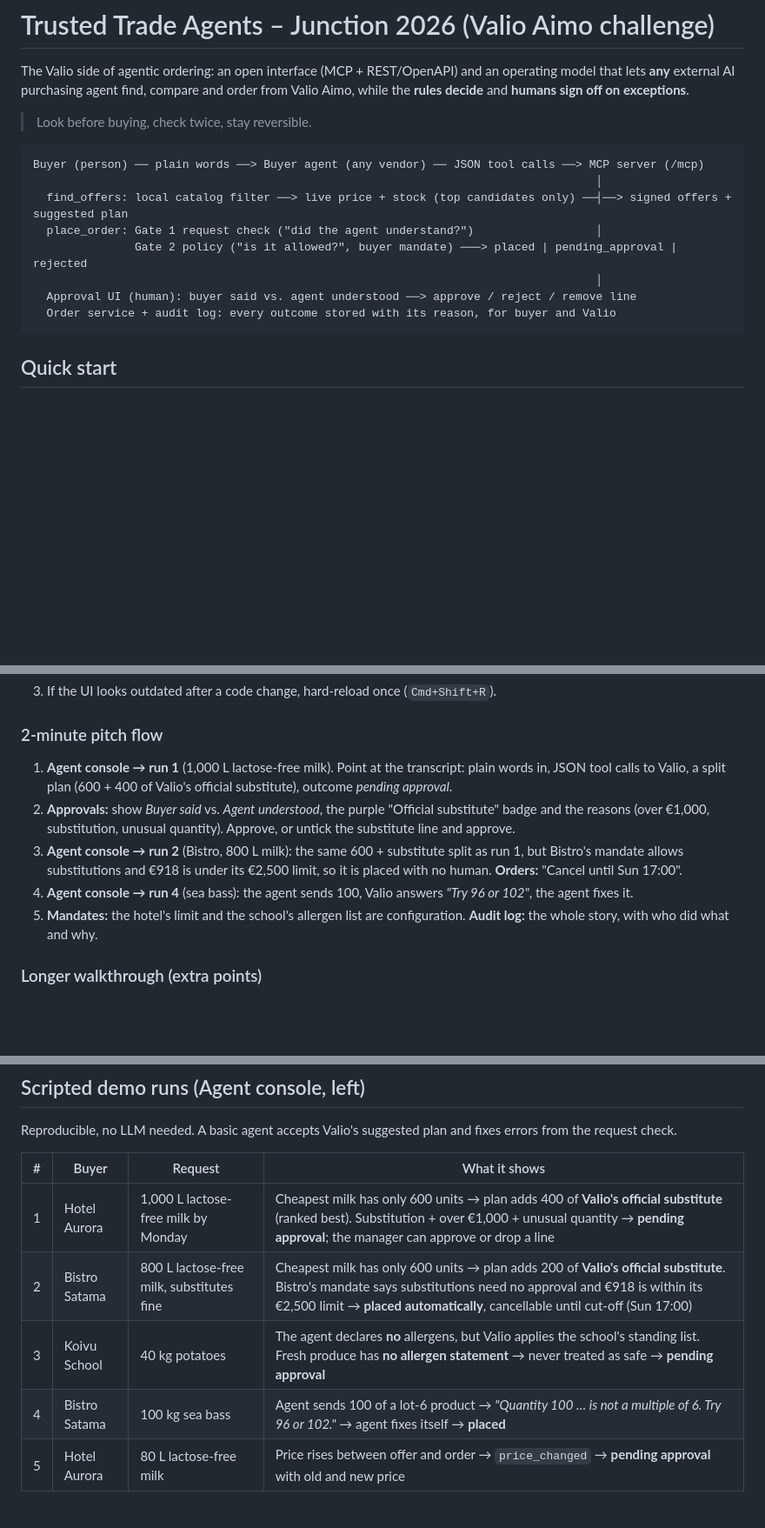
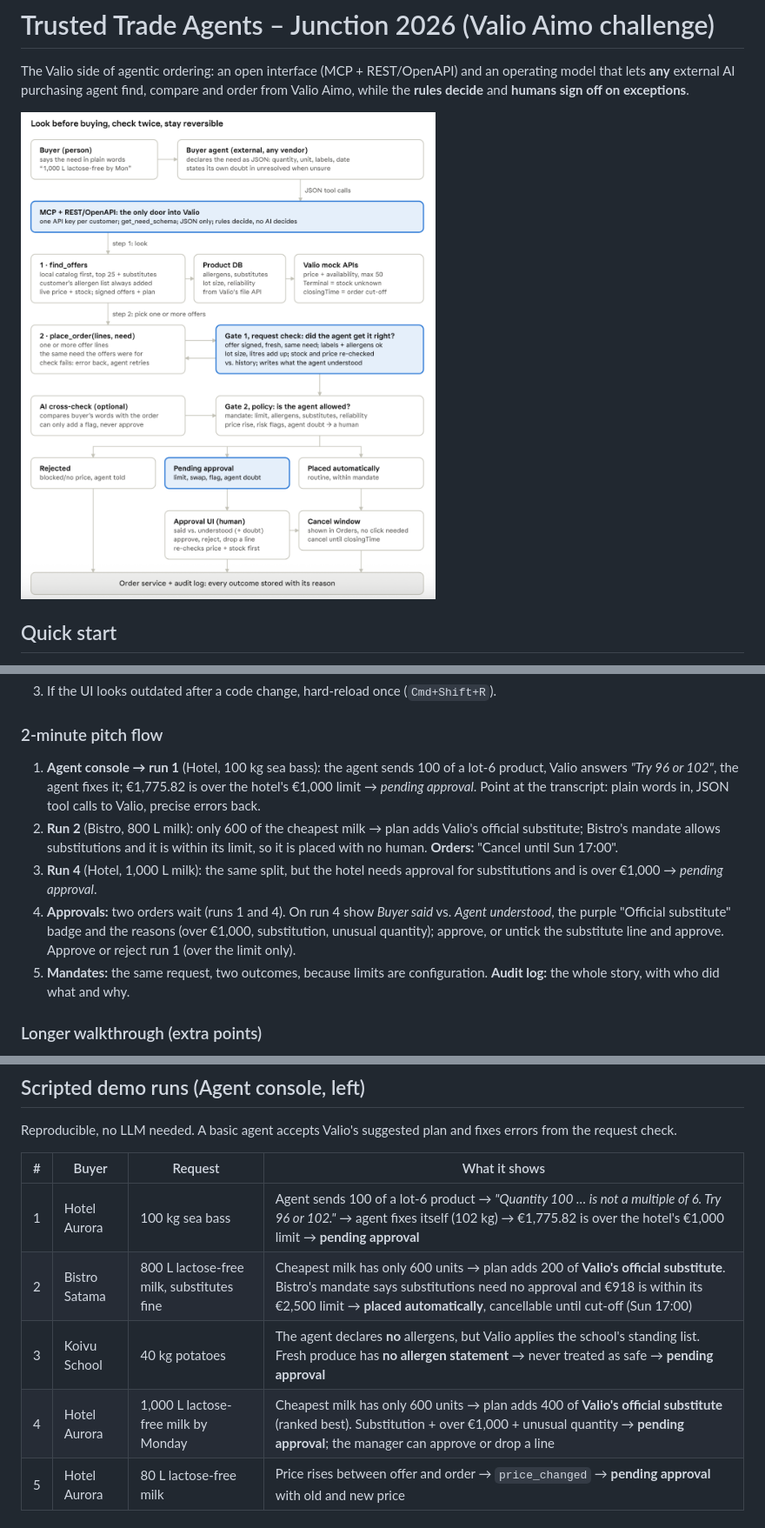
Before and after one commit to MomThu/trusted-trade-agents, a Markdown page: README.md, 3 parts joined by grey strips. Shown at 87% size. Rendered like a GitHub page; pictures changed too: docs/architecture.png (added); blank space fills up the shorter version.

Commit message:
update demo

````diff
--- a/README.md
+++ b/README.md
@@ -4,18 +4,7 @@ The Valio side of agentic ordering: an open interface (MCP + REST/OpenAPI) and a
 **any** external AI purchasing agent find, compare and order from Valio Aimo, while the **rules decide** and
 **humans sign off on exceptions**.
 
-> Look before buying, check twice, stay reversible.
-
-```
-Buyer (person) ── plain words ──> Buyer agent (any vendor) ── JSON tool calls ──> MCP server (/mcp)
-                                                                                   │
-  find_offers: local catalog filter ──> live price + stock (top candidates only) ──┤──> signed offers + suggested plan
-  place_order: Gate 1 request check ("did the agent understand?")                  │
-               Gate 2 policy ("is it allowed?", buyer mandate) ───> placed | pending_approval | rejected
-                                                                                   │
-  Approval UI (human): buyer said vs. agent understood ──> approve / reject / remove line
-  Order service + audit log: every outcome stored with its reason, for buyer and Valio
-```
+![Architecture: buyer → buyer agent → MCP/REST → find_offers → place_order → Gate 1 request check → Gate 2 policy → placed / pending approval / rejected → audit log](docs/architecture.png)
 
 ## Quick start
 
@@ -104,14 +93,17 @@ Edit them in the **Mandates** tab (changes are logged) or in `order_service/buye
 3. If the UI looks outdated after a code change, hard-reload once (`Cmd+Shift+R`).
 
 ### 2-minute pitch flow
-1. **Agent console → run 1** (1,000 L lactose-free milk). Point at the transcript: plain words in, JSON tool calls
-   to Valio, a split plan (600 + 400 of Valio's official substitute), outcome *pending approval*.
-2. **Approvals:** show *Buyer said* vs. *Agent understood*, the purple "Official substitute" badge and the reasons
-   (over €1,000, substitution, unusual quantity). Approve, or untick the substitute line and approve.
-3. **Agent console → run 2** (Bistro, 800 L milk): the same 600 + substitute split as run 1, but Bistro's mandate
-   allows substitutions and €918 is under its €2,500 limit, so it is placed with no human. **Orders:** "Cancel until Sun 17:00".
-4. **Agent console → run 4** (sea bass): the agent sends 100, Valio answers *"Try 96 or 102"*, the agent fixes it.
-5. **Mandates:** the hotel's limit and the school's allergen list are configuration. **Audit log:** the whole story,
+1. **Agent console → run 1** (Hotel, 100 kg sea bass): the agent sends 100 of a lot-6 product, Valio answers
+   *"Try 96 or 102"*, the agent fixes it; €1,775.82 is over the hotel's €1,000 limit → *pending approval*. Point at
+   the transcript: plain words in, JSON tool calls to Valio, precise errors back.
+2. **Run 2** (Bistro, 800 L milk): only 600 of the cheapest milk → plan adds Valio's official substitute; Bistro's
+   mandate allows substitutions and it is within its limit, so it is placed with no human. **Orders:** "Cancel until Sun 17:00".
+3. **Run 4** (Hotel, 1,000 L milk): the same split, but the hotel needs approval for substitutions and is over €1,000
+   → *pending approval*.
+4. **Approvals:** two orders wait (runs 1 and 4). On run 4 show *Buyer said* vs. *Agent understood*, the purple
+   "Official substitute" badge and the reasons (over €1,000, substitution, unusual quantity); approve, or untick the
+   substitute line and approve. Approve or reject run 1 (over the limit only).
+5. **Mandates:** the same request, two outcomes, because limits are configuration. **Audit log:** the whole story,
    with who did what and why.
 
 ### Longer walkthrough (extra points)
@@ -129,10 +121,10 @@ Reproducible, no LLM needed. A basic agent accepts Valio's suggested plan and fi
 
 | # | Buyer | Request | What it shows |
 |---|---|---|---|
-| 1 | Hotel Aurora | 1,000 L lactose-free milk by Monday | Cheapest milk has only 600 units → plan adds 400 of **Valio's official substitute** (ranked best). Substitution + over €1,000 + unusual quantity → **pending approval**; the manager can approve or drop a line |
+| 1 | Hotel Aurora | 100 kg sea bass | Agent sends 100 of a lot-6 product → *"Quantity 100 … is not a multiple of 6. Try 96 or 102."* → agent fixes itself (102 kg) → €1,775.82 is over the hotel's €1,000 limit → **pending approval** |
 | 2 | Bistro Satama | 800 L lactose-free milk, substitutes fine | Cheapest milk has only 600 units → plan adds 200 of **Valio's official substitute**. Bistro's mandate says substitutions need no approval and €918 is within its €2,500 limit → **placed automatically**, cancellable until cut-off (Sun 17:00) |
 | 3 | Koivu School | 40 kg potatoes | The agent declares **no** allergens, but Valio applies the school's standing list. Fresh produce has **no allergen statement** → never treated as safe → **pending approval** |
-| 4 | Bistro Satama | 100 kg sea bass | Agent sends 100 of a lot-6 product → *"Quantity 100 … is not a multiple of 6. Try 96 or 102."* → agent fixes itself → **placed** |
+| 4 | Hotel Aurora | 1,000 L lactose-free milk by Monday | Cheapest milk has only 600 units → plan adds 400 of **Valio's official substitute** (ranked best). Substitution + over €1,000 + unusual quantity → **pending approval**; the manager can approve or drop a line |
 | 5 | Hotel Aurora | 80 L lactose-free milk | Price rises between offer and order → `price_changed` → **pending approval** with old and new price |
 
 ## Free-text test cases (Agent console, right; needs `GEMINI_API_KEY`)
````
Also changed, not shown: other parts of README.md (+2 -2 lines), docs/INTERFACE.md (+1 -1 lines), 1 other file.
